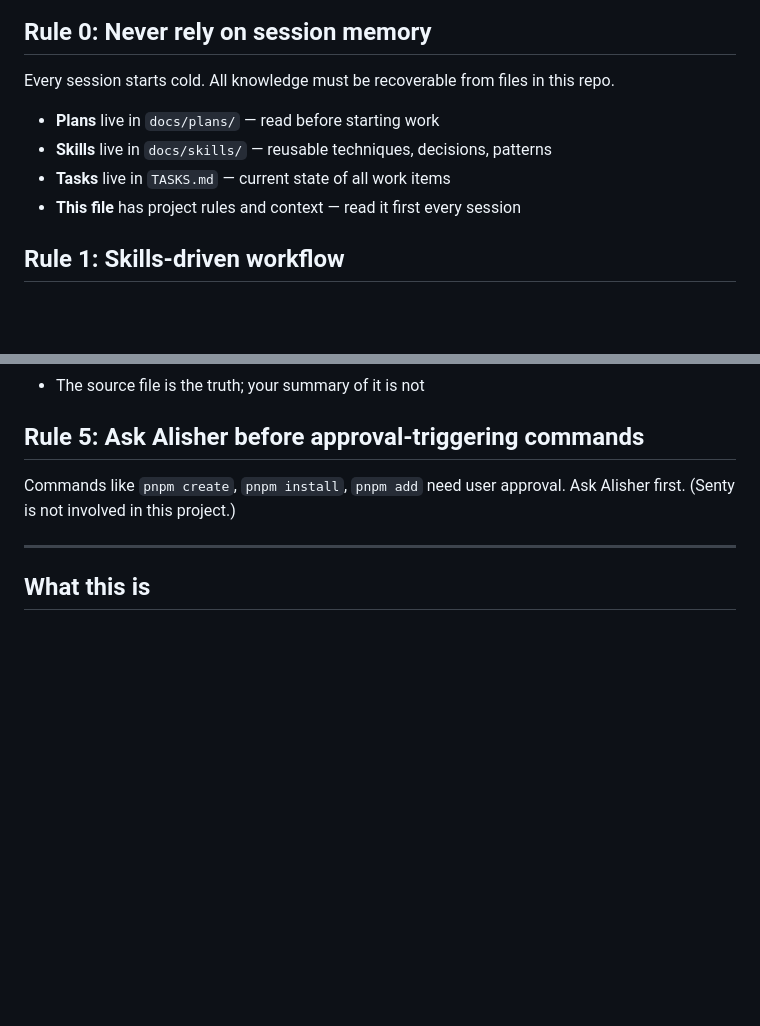
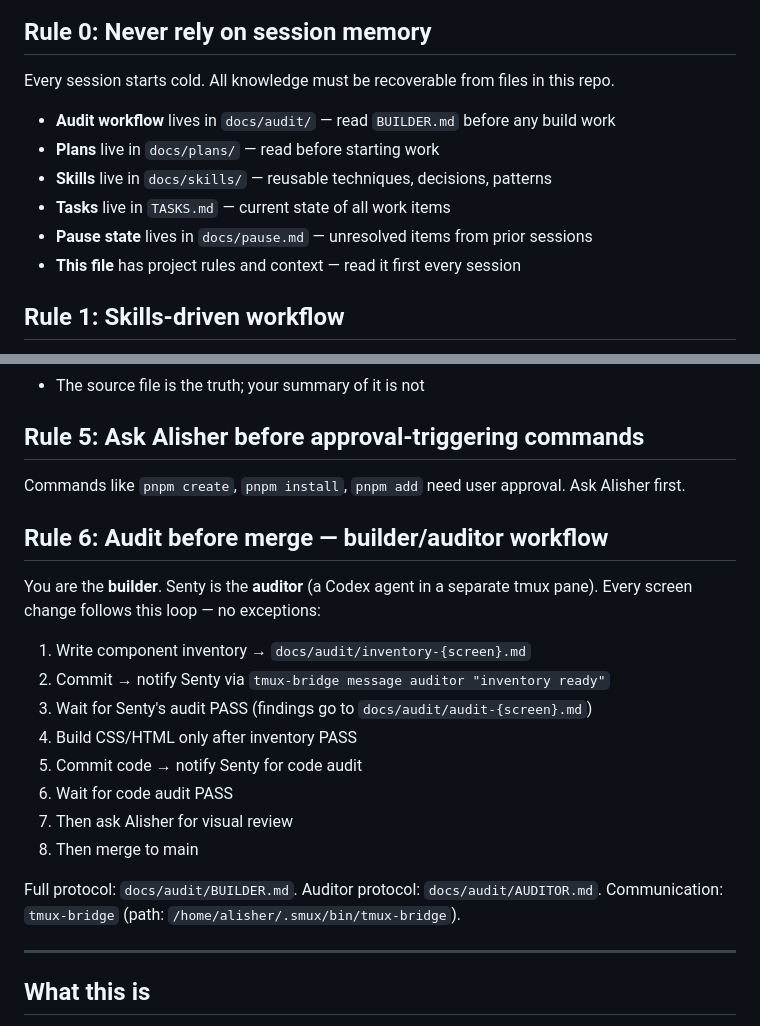
Before and after one commit to xAlisher/QML-to-vanilla-for-Status, a Markdown page: CLAUDE.md, 2 parts joined by grey strips. Drawn GitHub-style; blank space fills up the shorter version.

```diff
--- a/CLAUDE.md
+++ b/CLAUDE.md
@@ -3,9 +3,11 @@
 ## Rule 0: Never rely on session memory
 
 Every session starts cold. All knowledge must be recoverable from files in this repo.
+- **Audit workflow** lives in `docs/audit/` — read `BUILDER.md` before any build work
 - **Plans** live in `docs/plans/` — read before starting work
 - **Skills** live in `docs/skills/` — reusable techniques, decisions, patterns
 - **Tasks** live in `TASKS.md` — current state of all work items
+- **Pause state** lives in `docs/pause.md` — unresolved items from prior sessions
 - **This file** has project rules and context — read it first every session
 
 ## Rule 1: Skills-driven workflow
@@ -45,7 +47,24 @@ When building screens, extracting tokens, or translating layouts:
 
 ## Rule 5: Ask Alisher before approval-triggering commands
 
-Commands like `pnpm create`, `pnpm install`, `pnpm add` need user approval. Ask Alisher first. (Senty is not involved in this project.)
+Commands like `pnpm create`, `pnpm install`, `pnpm add` need user approval. Ask Alisher first.
+
+## Rule 6: Audit before merge — builder/auditor workflow
+
+You are the **builder**. Senty is the **auditor** (a Codex agent in a separate tmux pane).
+Every screen change follows this loop — no exceptions:
+
+1. Write component inventory → `docs/audit/inventory-{screen}.md`
+2. Commit → notify Senty via `tmux-bridge message auditor "inventory ready"`
+3. Wait for Senty's audit PASS (findings go to `docs/audit/audit-{screen}.md`)
+4. Build CSS/HTML only after inventory PASS
+5. Commit code → notify Senty for code audit
+6. Wait for code audit PASS
+7. Then ask Alisher for visual review
+8. Then merge to main
+
+Full protocol: `docs/audit/BUILDER.md`. Auditor protocol: `docs/audit/AUDITOR.md`.
+Communication: `tmux-bridge` (path: `/home/alisher/.smux/bin/tmux-bridge`).
 
 ---
 
```
Also changed, not shown: docs/audit/inventory-discover-communities.md (added, +331 -0 lines).
